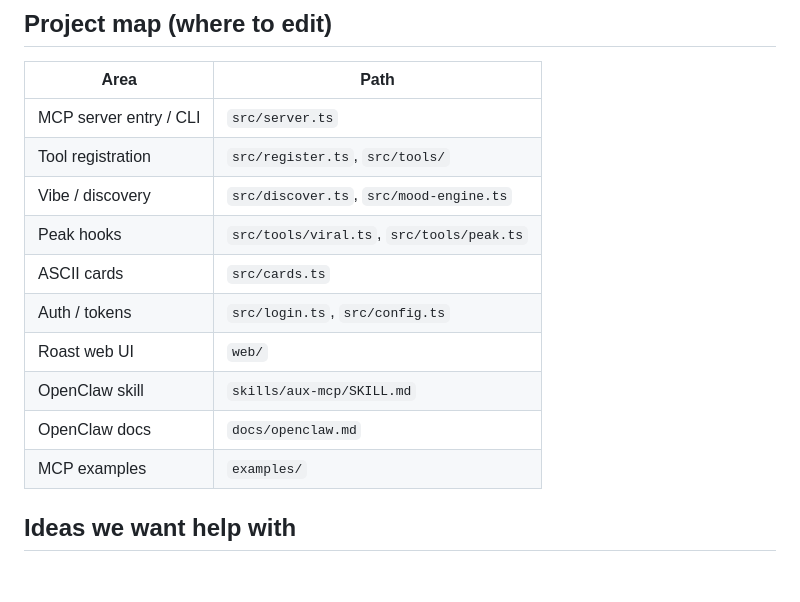
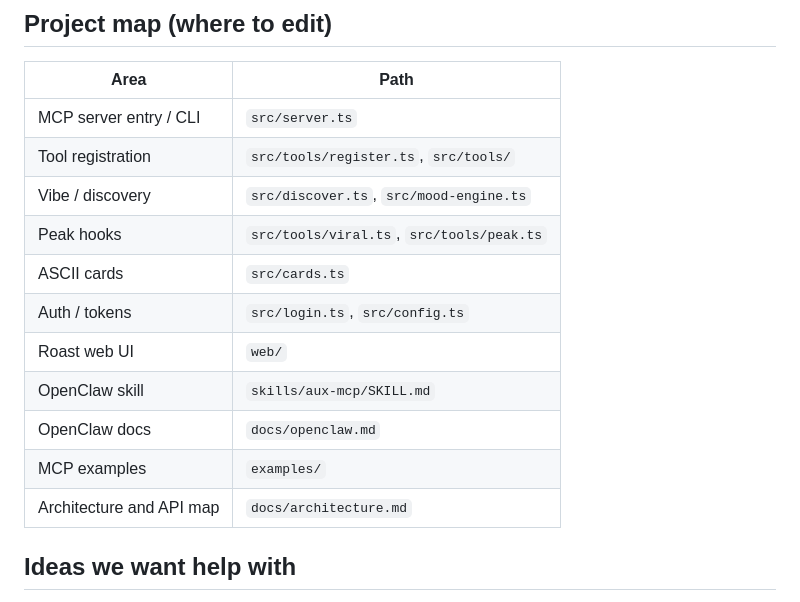
Before and after one commit to brian-mwirigi/aux-mcp, a Markdown page: CONTRIBUTING.md, the part around the change. Drawn GitHub-style; blank space fills up the shorter version.

```diff
--- a/CONTRIBUTING.md
+++ b/CONTRIBUTING.md
@@ -87,7 +87,7 @@ Describe **why** in the body. Link an issue when there is one (`Fixes #N`).
 | Area | Path |
 |------|------|
 | MCP server entry / CLI | `src/server.ts` |
-| Tool registration | `src/register.ts`, `src/tools/` |
+| Tool registration | `src/tools/register.ts`, `src/tools/` |
 | Vibe / discovery | `src/discover.ts`, `src/mood-engine.ts` |
 | Peak hooks | `src/tools/viral.ts`, `src/tools/peak.ts` |
 | ASCII cards | `src/cards.ts` |
@@ -96,6 +96,7 @@ Describe **why** in the body. Link an issue when there is one (`Fixes #N`).
 | OpenClaw skill | `skills/aux-mcp/SKILL.md` |
 | OpenClaw docs | `docs/openclaw.md` |
 | MCP examples | `examples/` |
+| Architecture and API map | `docs/architecture.md` |
 
 ## Ideas we want help with
 
```
Also changed, not shown: README.md (+3 -0 lines), docs/architecture.md (added, +74 -0 lines).
